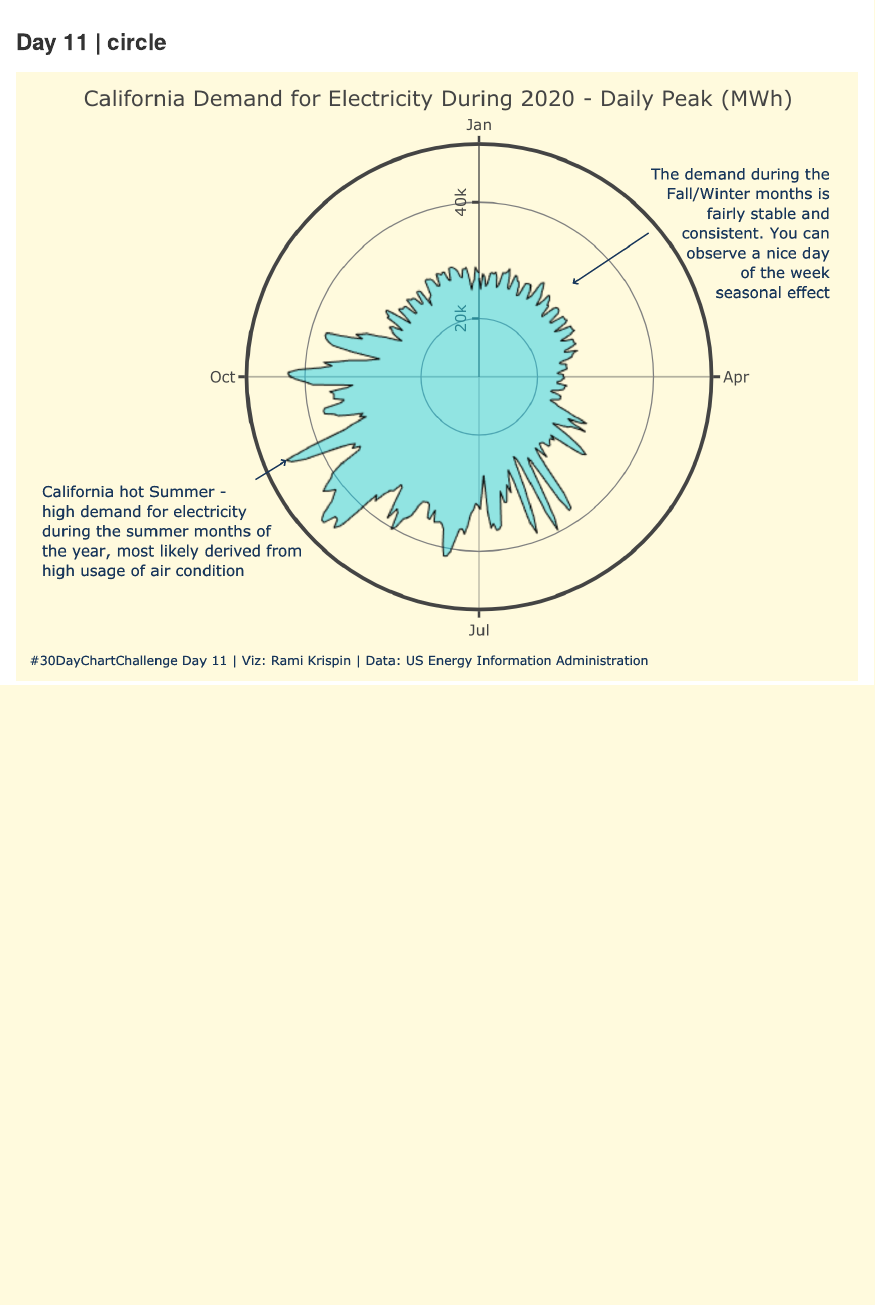
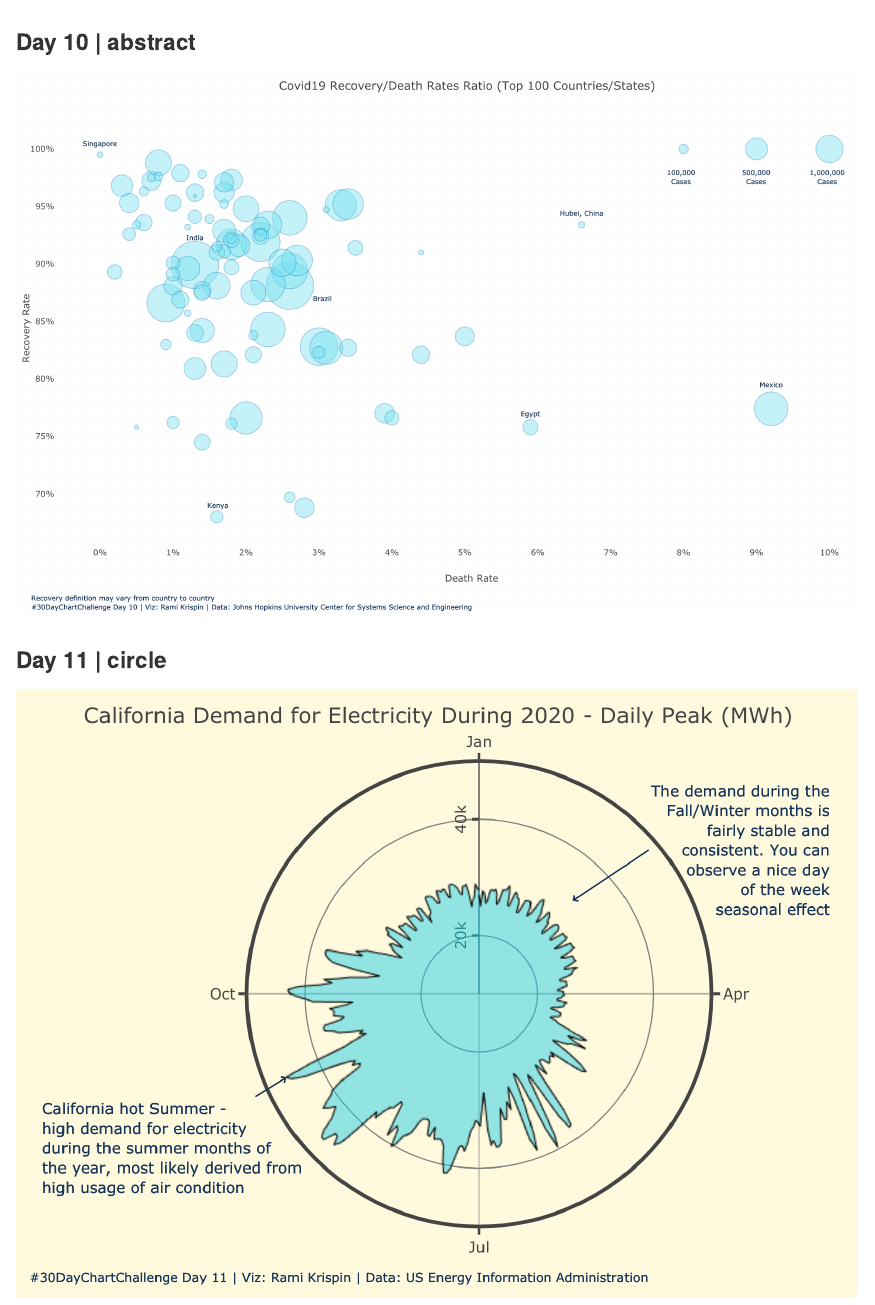
Before and after one commit to RamiKrispin/30DayChartChallenge, an R Markdown document (README.Rmd): the page in a window 1100 px wide, from 5350 px down. The pictures show the output file README.md that the author committed with the source, drawn offline in the style of GitHub.

Commit message:
update the readme

```diff
--- a/README.Rmd
+++ b/README.Rmd
@@ -50,6 +50,10 @@ Code for the [#30DayChartChallenge](https://github.com/Z3tt/30DayChartChallenge_
 
 [<img src="day9/statistics.png" width="100%" />](https://github.com/RamiKrispin/30DayChartChallenge/blob/main/day9/statistics.R)
 
+### Day 10 | abstract
+
+[<img src="day10/abstract.png" width="100%" />](https://github.com/RamiKrispin/30DayChartChallenge/blob/main/day10/abstract.R)
+
 ### Day 11 | circle
 
 [<img src="day11/circle.png" width="100%" />](https://github.com/RamiKrispin/30DayChartChallenge/blob/main/day11/circle.R)
```
Also changed, not shown: README.md.
